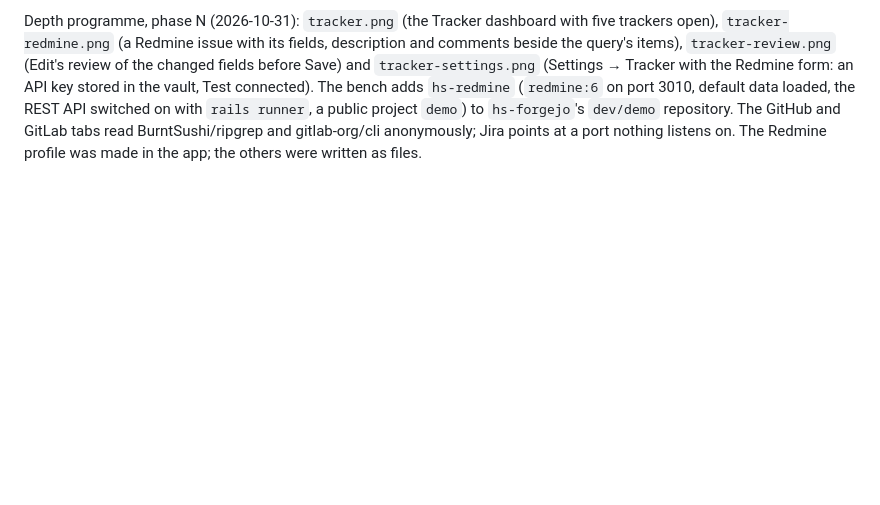
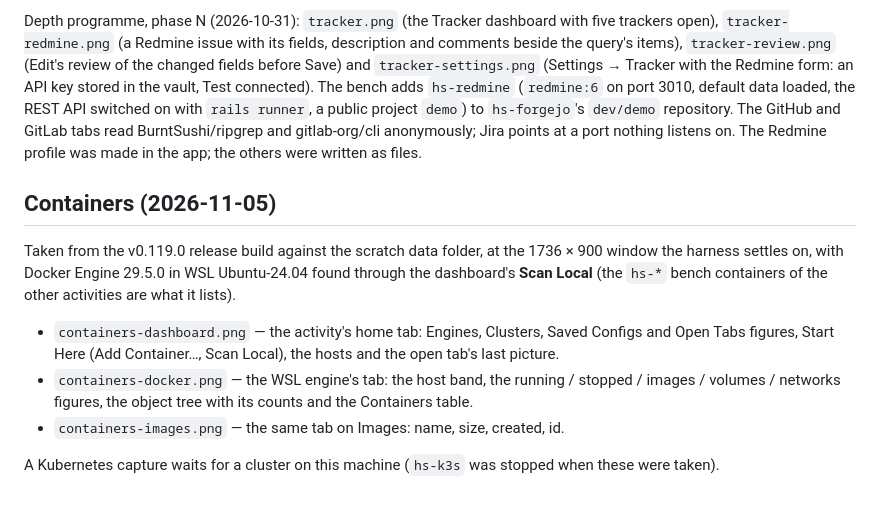
Before and after one commit to mzaki-raup/hyper-stack, a Markdown page: docs/screenshots/README.md, the part around the change. Drawn GitHub-style; blank space fills up the shorter version.

```diff
--- a/docs/screenshots/README.md
+++ b/docs/screenshots/README.md
@@ -580,3 +580,21 @@ stored in the vault, Test connected). The bench adds `hs-redmine`
 repository. The GitHub and GitLab tabs read BurntSushi/ripgrep and
 gitlab-org/cli anonymously; Jira points at a port nothing listens on. The
 Redmine profile was made in the app; the others were written as files.
+
+## Containers (2026-11-05)
+
+Taken from the v0.119.0 release build against the scratch data folder, at
+the 1736 × 900 window the harness settles on, with Docker Engine 29.5.0 in
+WSL Ubuntu-24.04 found through the dashboard's **Scan Local** (the
+`hs-*` bench containers of the other activities are what it lists).
+
+- `containers-dashboard.png` — the activity's home tab: Engines, Clusters,
+  Saved Configs and Open Tabs figures, Start Here (Add Container…, Scan
+  Local), the hosts and the open tab's last picture.
+- `containers-docker.png` — the WSL engine's tab: the host band, the
+  running / stopped / images / volumes / networks figures, the object
+  tree with its counts and the Containers table.
+- `containers-images.png` — the same tab on Images: name, size, created, id.
+
+A Kubernetes capture waits for a cluster on this machine (`hs-k3s` was
+stopped when these were taken).
```
Also changed, not shown: CHANGELOG.md (+1 -0 lines), README.md (+10 -0 lines), docs/screenshots/containers-dashboard.png (added), docs/screenshots/containers-docker.png (added), docs/screenshots/containers-images.png (added).
